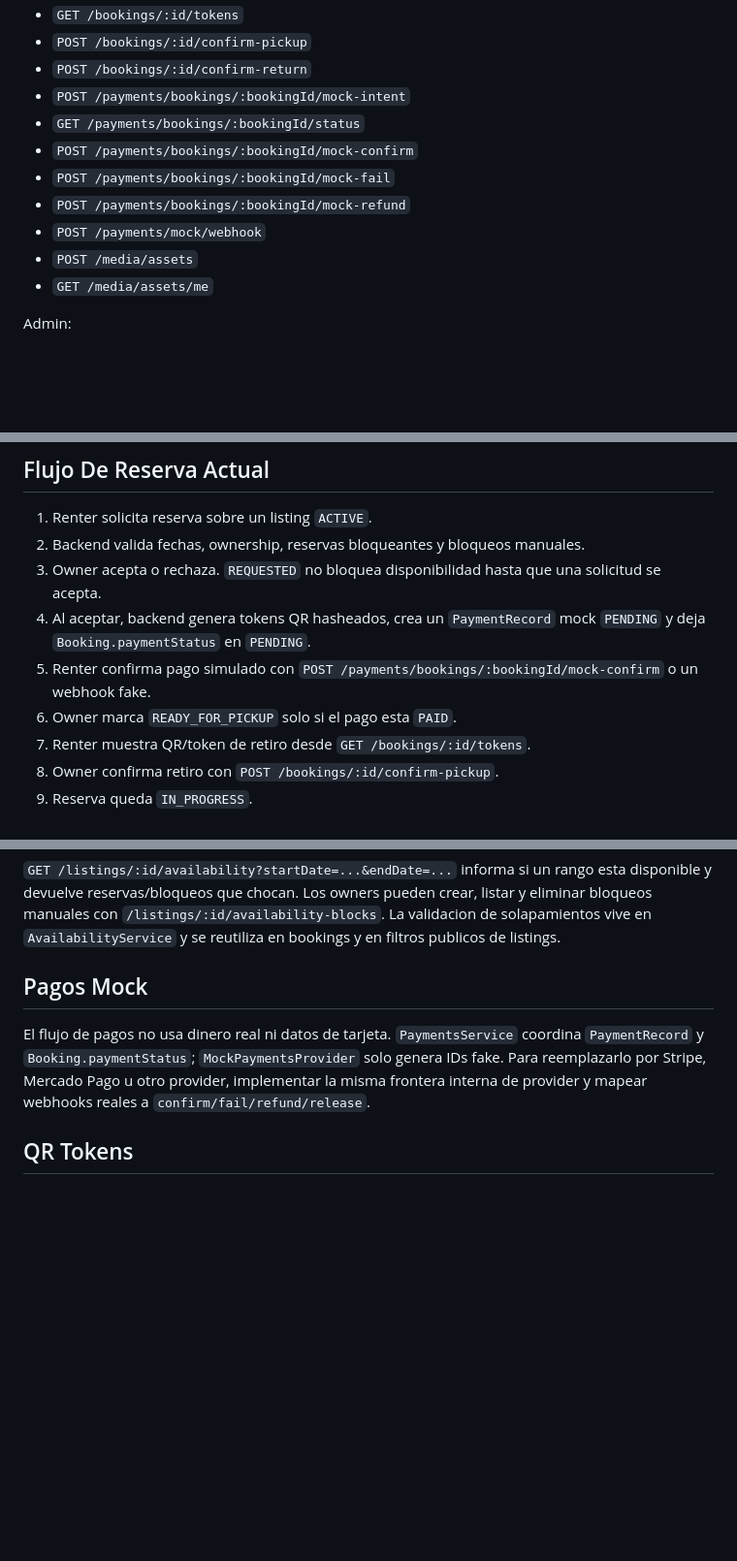
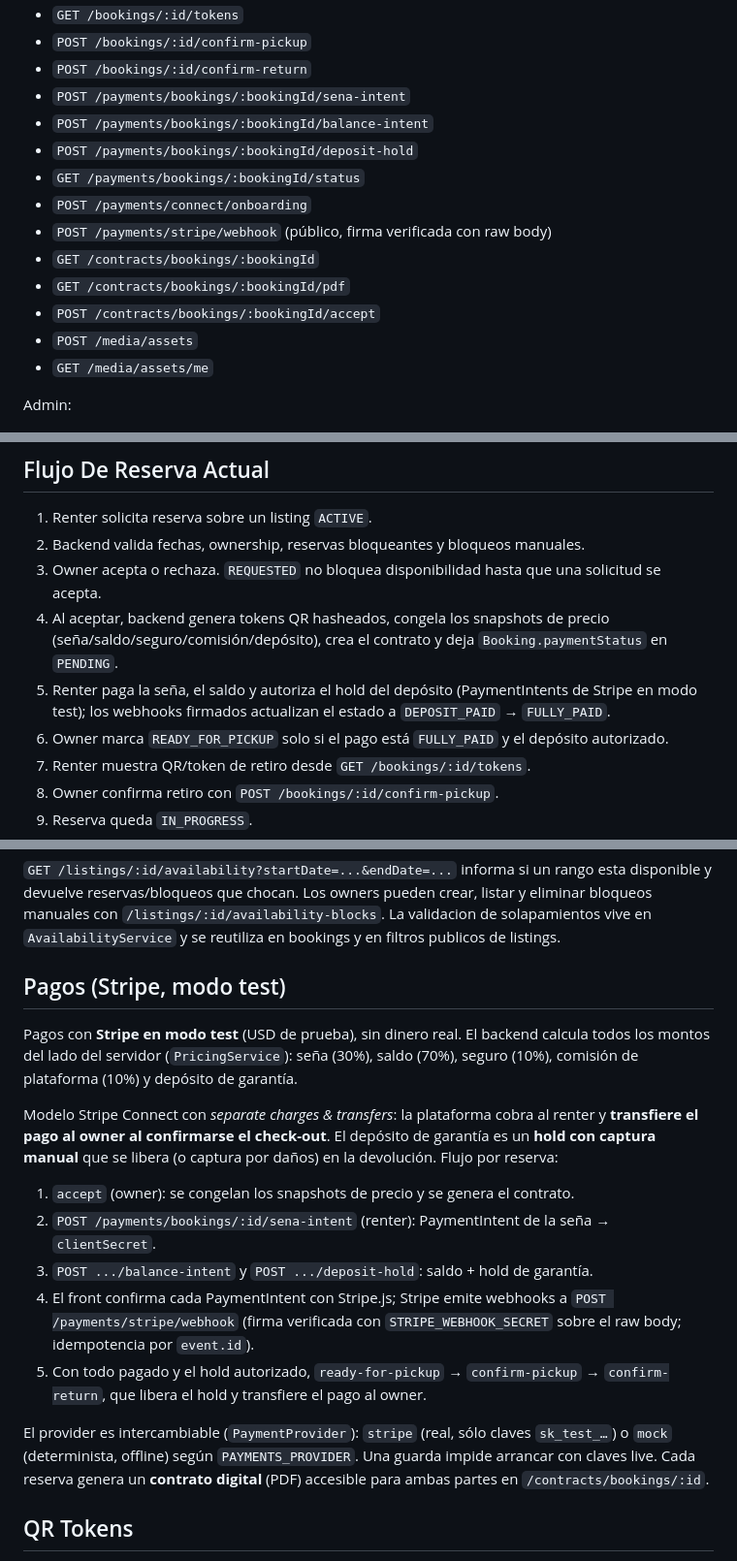
Before and after one commit to emitejadaa/FreeWheel, a Markdown page: README.md, 3 parts joined by grey strips. Shown at 97% size. Rendered like a GitHub page; blank space fills up the shorter version.

```diff
--- a/README.md
+++ b/README.md
@@ -227,12 +227,15 @@ Usuario autenticado:
 - `GET /bookings/:id/tokens`
 - `POST /bookings/:id/confirm-pickup`
 - `POST /bookings/:id/confirm-return`
-- `POST /payments/bookings/:bookingId/mock-intent`
+- `POST /payments/bookings/:bookingId/sena-intent`
+- `POST /payments/bookings/:bookingId/balance-intent`
+- `POST /payments/bookings/:bookingId/deposit-hold`
 - `GET /payments/bookings/:bookingId/status`
-- `POST /payments/bookings/:bookingId/mock-confirm`
-- `POST /payments/bookings/:bookingId/mock-fail`
-- `POST /payments/bookings/:bookingId/mock-refund`
-- `POST /payments/mock/webhook`
+- `POST /payments/connect/onboarding`
+- `POST /payments/stripe/webhook` (público, firma verificada con raw body)
+- `GET /contracts/bookings/:bookingId`
+- `GET /contracts/bookings/:bookingId/pdf`
+- `POST /contracts/bookings/:bookingId/accept`
 - `POST /media/assets`
 - `GET /media/assets/me`
 
@@ -264,9 +267,9 @@ Admin:
 1. Renter solicita reserva sobre un listing `ACTIVE`.
 2. Backend valida fechas, ownership, reservas bloqueantes y bloqueos manuales.
 3. Owner acepta o rechaza. `REQUESTED` no bloquea disponibilidad hasta que una solicitud se acepta.
-4. Al aceptar, backend genera tokens QR hasheados, crea un `PaymentRecord` mock `PENDING` y deja `Booking.paymentStatus` en `PENDING`.
-5. Renter confirma pago simulado con `POST /payments/bookings/:bookingId/mock-confirm` o un webhook fake.
-6. Owner marca `READY_FOR_PICKUP` solo si el pago esta `PAID`.
+4. Al aceptar, backend genera tokens QR hasheados, congela los snapshots de precio (seña/saldo/seguro/comisión/depósito), crea el contrato y deja `Booking.paymentStatus` en `PENDING`.
+5. Renter paga la seña, el saldo y autoriza el hold del depósito (PaymentIntents de Stripe en modo test); los webhooks firmados actualizan el estado a `DEPOSIT_PAID` → `FULLY_PAID`.
+6. Owner marca `READY_FOR_PICKUP` solo si el pago está `FULLY_PAID` y el depósito autorizado.
 7. Renter muestra QR/token de retiro desde `GET /bookings/:id/tokens`.
 8. Owner confirma retiro con `POST /bookings/:id/confirm-pickup`.
 9. Reserva queda `IN_PROGRESS`.
@@ -278,9 +281,30 @@ Admin:
 
 `GET /listings/:id/availability?startDate=...&endDate=...` informa si un rango esta disponible y devuelve reservas/bloqueos que chocan. Los owners pueden crear, listar y eliminar bloqueos manuales con `/listings/:id/availability-blocks`. La validacion de solapamientos vive en `AvailabilityService` y se reutiliza en bookings y en filtros publicos de listings.
 
-## Pagos Mock
+## Pagos (Stripe, modo test)
 
-El flujo de pagos no usa dinero real ni datos de tarjeta. `PaymentsService` coordina `PaymentRecord` y `Booking.paymentStatus`; `MockPaymentsProvider` solo genera IDs fake. Para reemplazarlo por Stripe, Mercado Pago u otro provider, implementar la misma frontera interna de provider y mapear webhooks reales a `confirm/fail/refund/release`.
+Pagos con **Stripe en modo test** (USD de prueba), sin dinero real. El backend
+calcula todos los montos del lado del servidor (`PricingService`): seña (30%),
+saldo (70%), seguro (10%), comisión de plataforma (10%) y depósito de garantía.
+
+Modelo Stripe Connect con *separate charges & transfers*: la plataforma cobra al
+renter y **transfiere el pago al owner al confirmarse el check-out**. El depósito
+de garantía es un **hold con captura manual** que se libera (o captura por daños)
+en la devolución. Flujo por reserva:
+
+1. `accept` (owner): se congelan los snapshots de precio y se genera el contrato.
+2. `POST /payments/bookings/:id/sena-intent` (renter): PaymentIntent de la seña → `clientSecret`.
+3. `POST .../balance-intent` y `POST .../deposit-hold`: saldo + hold de garantía.
+4. El front confirma cada PaymentIntent con Stripe.js; Stripe emite webhooks a
+   `POST /payments/stripe/webhook` (firma verificada con `STRIPE_WEBHOOK_SECRET`
+   sobre el raw body; idempotencia por `event.id`).
+5. Con todo pagado y el hold autorizado, `ready-for-pickup` → `confirm-pickup` →
+   `confirm-return`, que libera el hold y transfiere el pago al owner.
+
+El provider es intercambiable (`PaymentProvider`): `stripe` (real, sólo claves
+`sk_test_…`) o `mock` (determinista, offline) según `PAYMENTS_PROVIDER`. Una guarda
+impide arrancar con claves live. Cada reserva genera un **contrato digital** (PDF)
+accesible para ambas partes en `/contracts/bookings/:id`.
 
 ## QR Tokens
 
```
Also changed, not shown: backend.md (+56 -33 lines).
